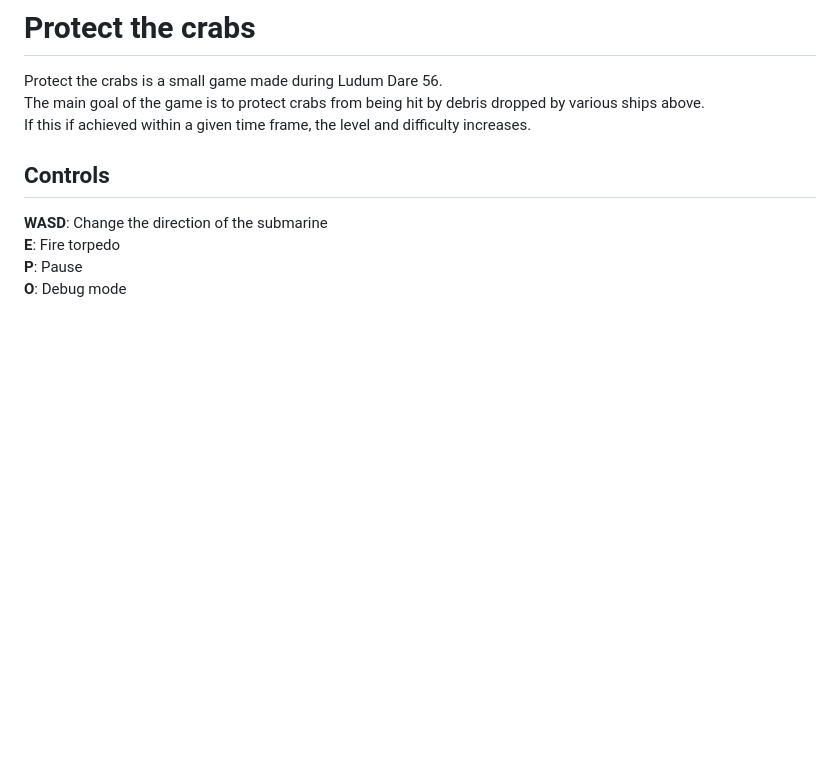
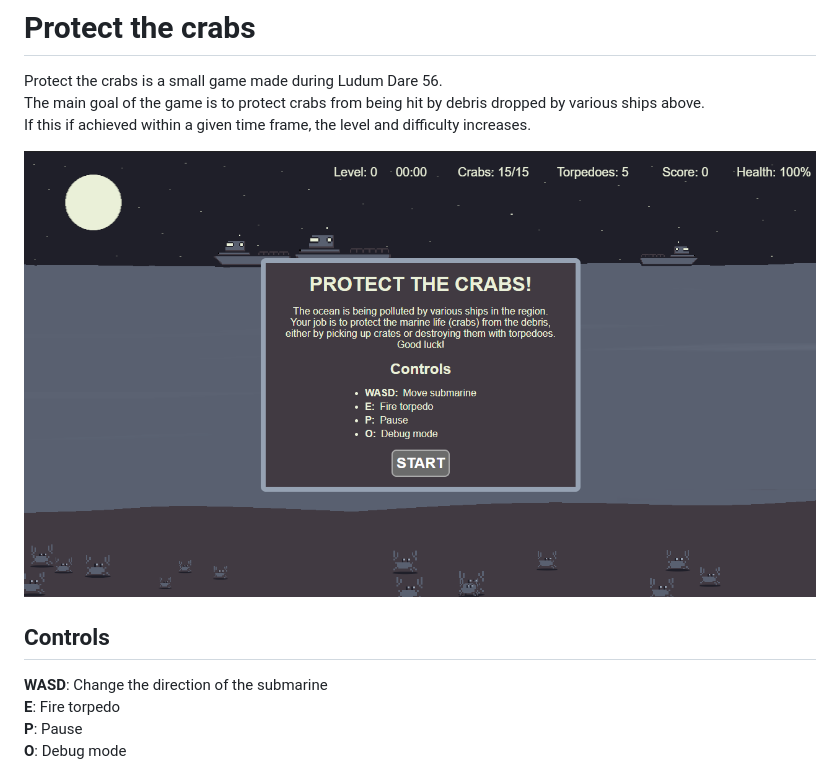
Before and after one commit to kniffen/Ludum-Dare-56, a Markdown page: README.md, the part around the change. Drawn GitHub-style; pictures changed too: screenshot.png (added); blank space fills up the shorter version.

Commit message:
Add screenshot

```diff
--- a/README.md
+++ b/README.md
@@ -3,6 +3,8 @@
 Protect the crabs is a small game made during Ludum Dare 56.<br/>
 The main goal of the game is to protect crabs from being hit by debris dropped by various ships above.<br/>
 If this if achieved within a given time frame, the level and difficulty increases.
+
+![Screenshot](screenshot.png)
 
 ## Controls
 <b>WASD</b>: Change the direction of the submarine <br/>
```
